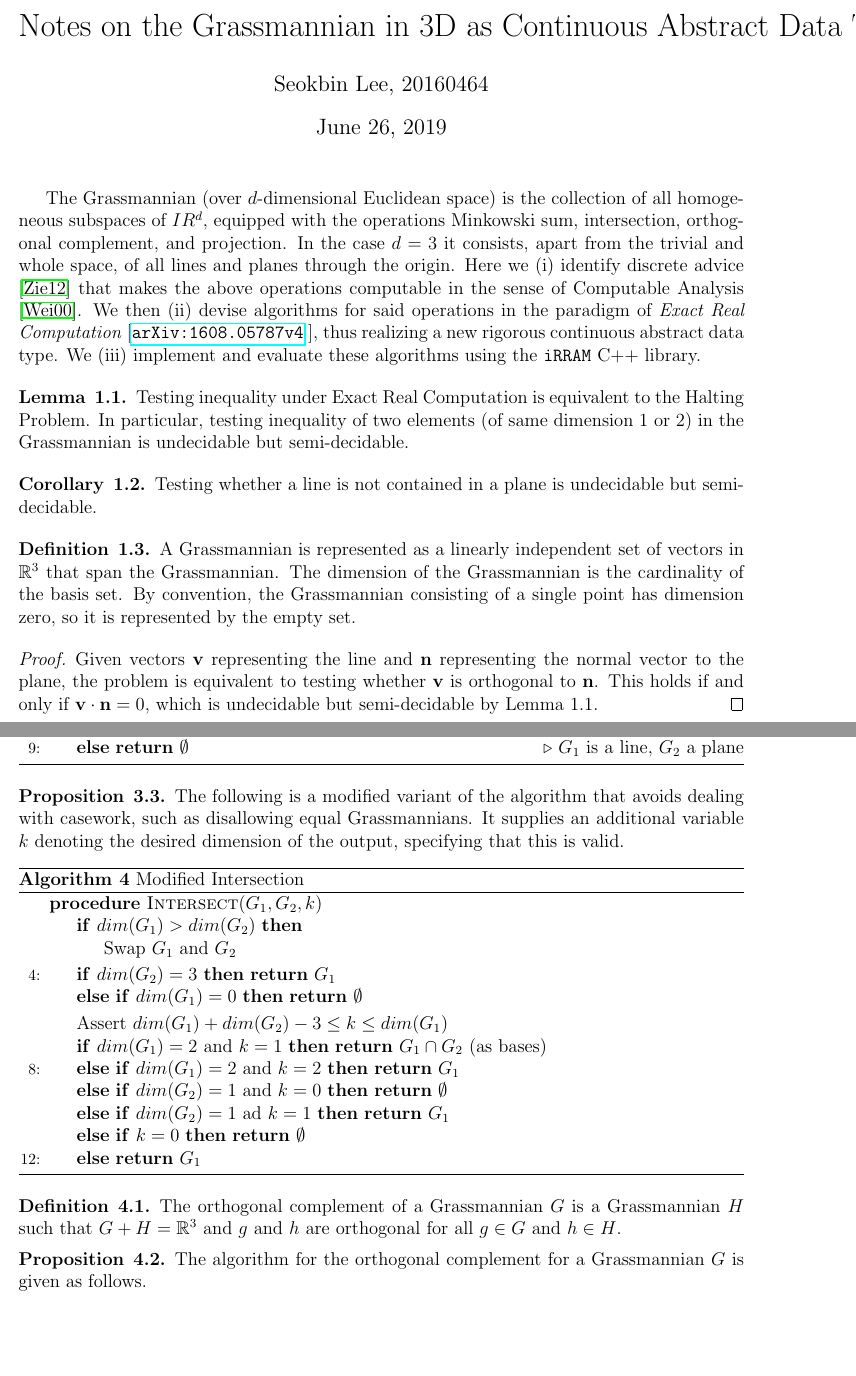
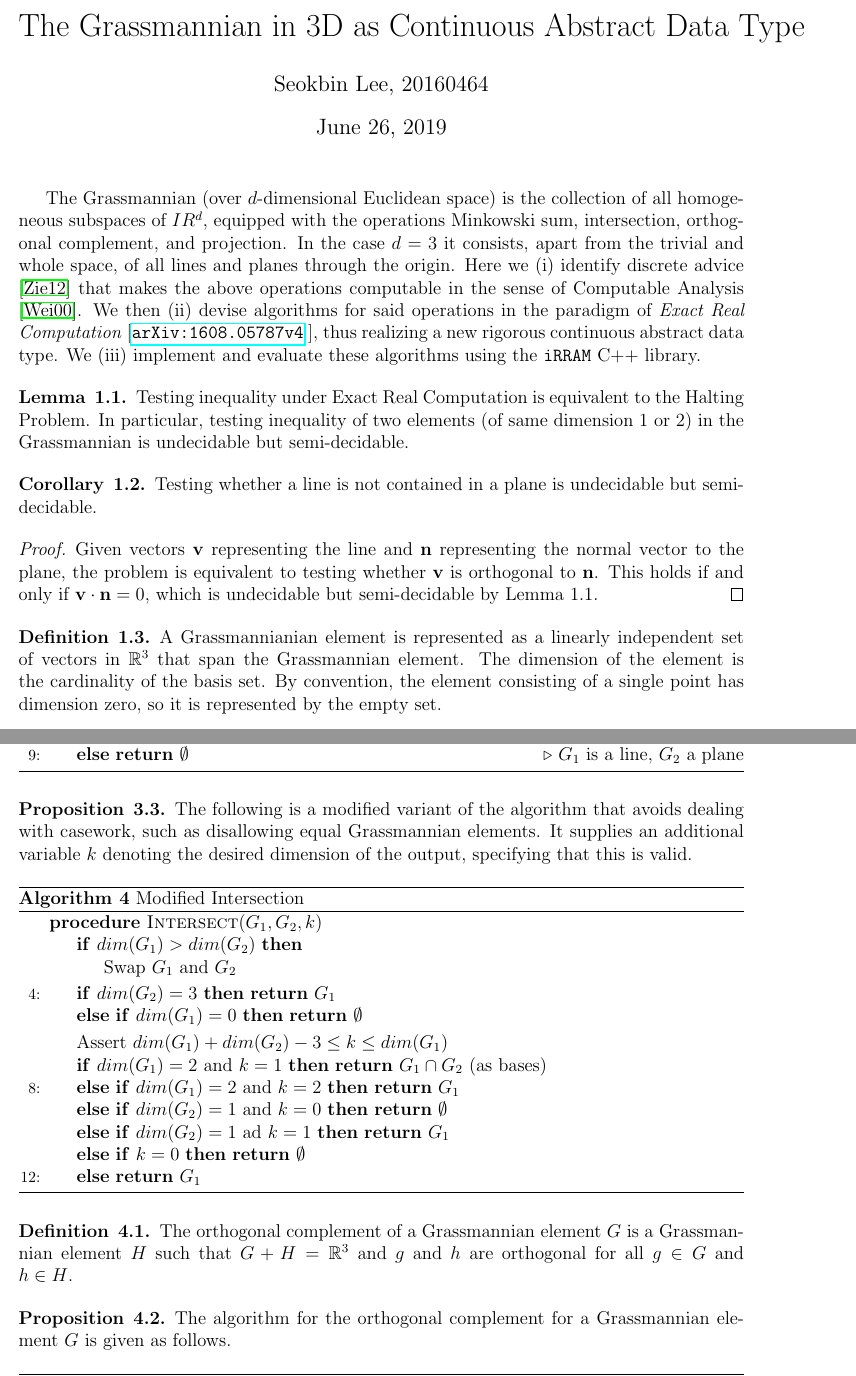
Before and after one commit to realcomputation/irramplus, a LaTeX document (Summary.tex): two parts of pages 1 and 3 of 4, joined at a grey line, cut so that both start at the same text, the shorter picture padded with empty space. Compiled offline with pdfLaTeX.

Commit message:
Fixed notes, renamed

```diff
--- a/Notes.tex
+++ b/Summary.tex
@@ -60,7 +60,7 @@
 %General help: http://en.wikibooks.org/wiki/LaTeX/Mathematics
 %Or just google stuff
 
-\title{\text{Notes on the Grassmannian in 3D as Continuous Abstract Data Type}}
+\title{\text{The Grassmannian in 3D as Continuous Abstract Data Type}}
 \author{Seokbin Lee, 20160464}
 \maketitle
 
@@ -78,11 +78,10 @@ Testing inequality under Exact Real Computation is equivalent to the Halting Pro
 Testing whether a line is not contained in a plane is undecidable but semi-decidable.
 \end{corollary}
 
-\begin{definition}{1.3}
-A Grassmannian is represented as a linearly independent set of vectors in \(\R^3\) that span the Grassmannian. The dimension of the Grassmannian is the cardinality of the basis set. By convention, the Grassmannian consisting of a single point has dimension zero, so it is represented by the empty set.
-\end{definition}
-
 \begin{proof}
 Given vectors \(\mathbf{v}\) representing the line and \(\mathbf{n}\) representing the normal vector to the plane, the problem is equivalent to testing whether \(\mathbf{v}\) is orthogonal to \(\mathbf{n}\). This holds if and only if \(\mathbf{v} \cdot \mathbf{n} = 0\), which is undecidable but semi-decidable by Lemma 1.1.
 \end{proof}
 
+\begin{definition}{1.3}
+A Grassmannianian element is represented as a linearly independent set of vectors in \(\R^3\) that span the Grassmannian element. The dimension of the element is the cardinality of the basis set. By convention, the element consisting of a single point has dimension zero, so it is represented by the empty set.
+\end{definition}
@@ -193,7 +193,7 @@ Given Grassmannians \(G_1\) and \(G_2\) in \(\R^3\), an algorithm for the inters
 \end{proposition}
 
 \begin{proposition}{3.3}
-The following is a modified variant of the algorithm that avoids dealing with casework, such as disallowing equal Grassmannians. It supplies an additional variable \(k\) denoting the desired dimension of the output, specifying that this is valid.
+The following is a modified variant of the algorithm that avoids dealing with casework, such as disallowing equal Grassmannian elements. It supplies an additional variable \(k\) denoting the desired dimension of the output, specifying that this is valid.
 
 \begin{algorithm}[H]
 \caption{Modified Intersection}
@@ -229,11 +229,11 @@ The following is a modified variant of the algorithm that avoids dealing with ca
 \end{proposition}
 
 \begin{definition}{4.1}
-The orthogonal complement of a Grassmannian \(G\) is a Grassmannian \(H\) such that \(G + H = \R^3\) and \(g\) and \(h\) are orthogonal for all \(g \in G\) and \(h \in H\).
+The orthogonal complement of a Grassmannian element \(G\) is a Grassmannian element \(H\) such that \(G + H = \R^3\) and \(g\) and \(h\) are orthogonal for all \(g \in G\) and \(h \in H\).
 \end{definition}
 
 \begin{proposition}{4.2}
-The algorithm for the orthogonal complement for a Grassmannian \(G\) is given as follows.
+The algorithm for the orthogonal complement for a Grassmannian element \(G\) is given as follows.
 
 \begin{algorithm}[H]
 \caption{Orthogonal Complement}
```
Also changed, not shown: To-do.txt (deleted, +0 -3 lines), Summary.tex (13 more changed lines).
